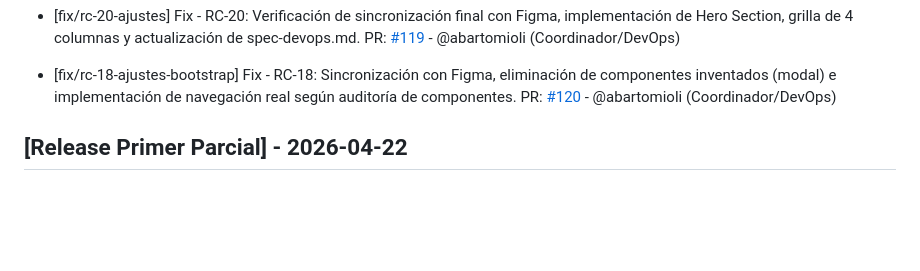
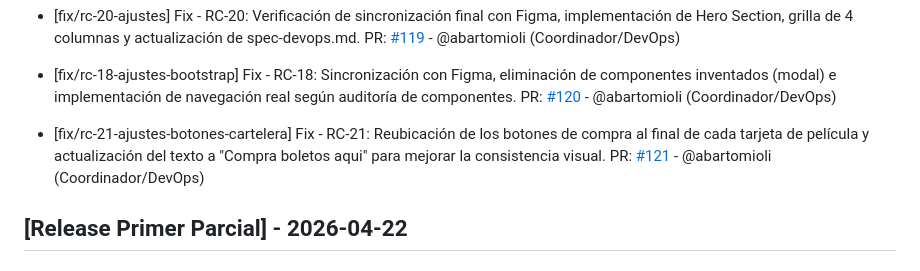
Before and after one commit to hmarc953/cineglobal, a Markdown page: changelog.md, the part around the change. Drawn GitHub-style; blank space fills up the shorter version.

Commit message:
actualizo changelog

```diff
--- a/changelog.md
+++ b/changelog.md
@@ -53,6 +53,9 @@
 
 - [fix/rc-18-ajustes-bootstrap] Fix - RC-18: Sincronización con Figma, eliminación de componentes inventados (modal) e implementación de navegación real según auditoría de componentes.
   PR: [#120](https://github.com/hmarc953/cineglobal/pull/120) - @abartomioli (Coordinador/DevOps)
+
+- [fix/rc-21-ajustes-botones-cartelera] Fix - RC-21: Reubicación de los botones de compra al final de cada tarjeta de película y actualización del texto a "Compra boletos aqui" para mejorar la consistencia visual.
+  PR: [#121](https://github.com/hmarc953/cineglobal/pull/121) - @abartomioli (Coordinador/DevOps)
 
 ## [Release Primer Parcial] - 2026-04-22
 
```
